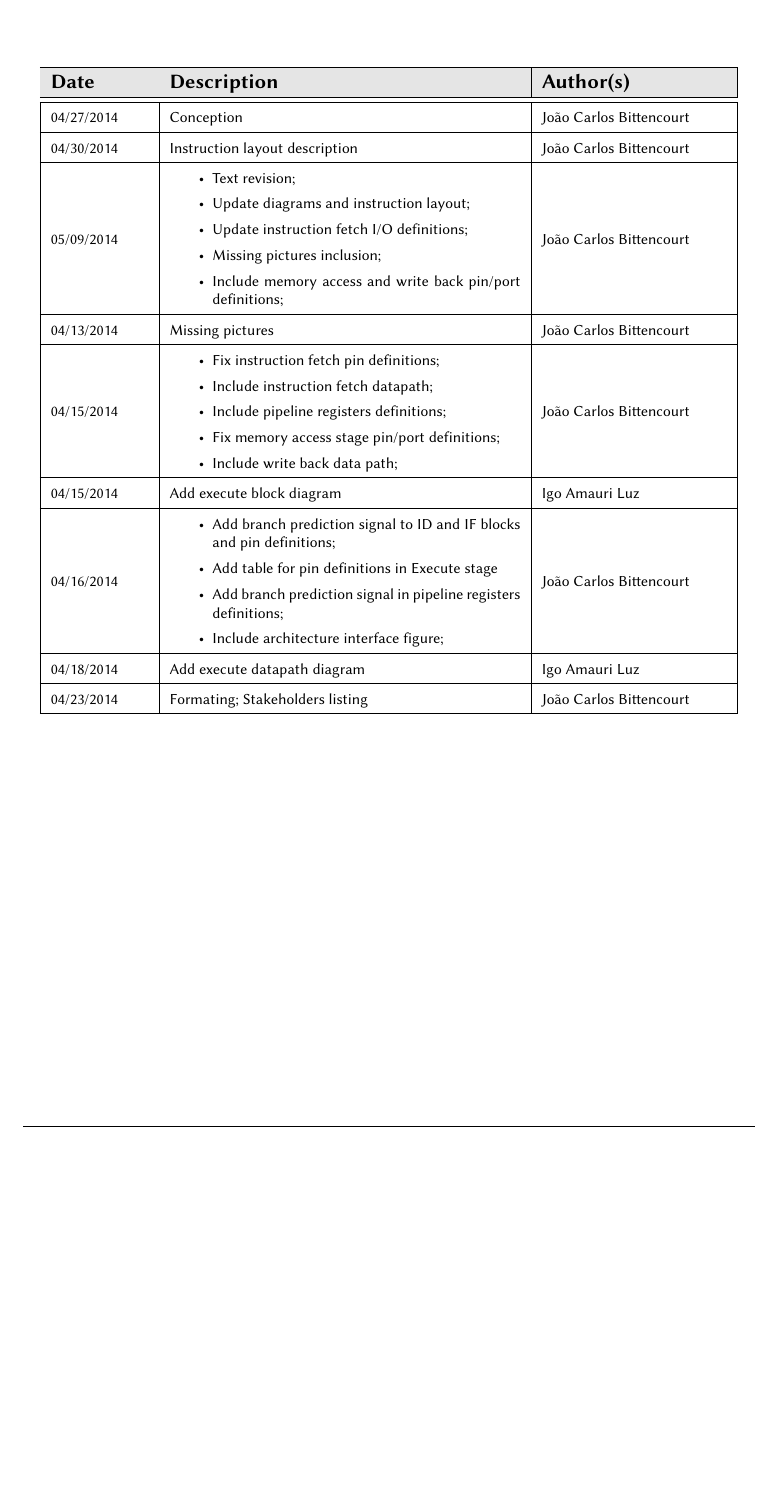
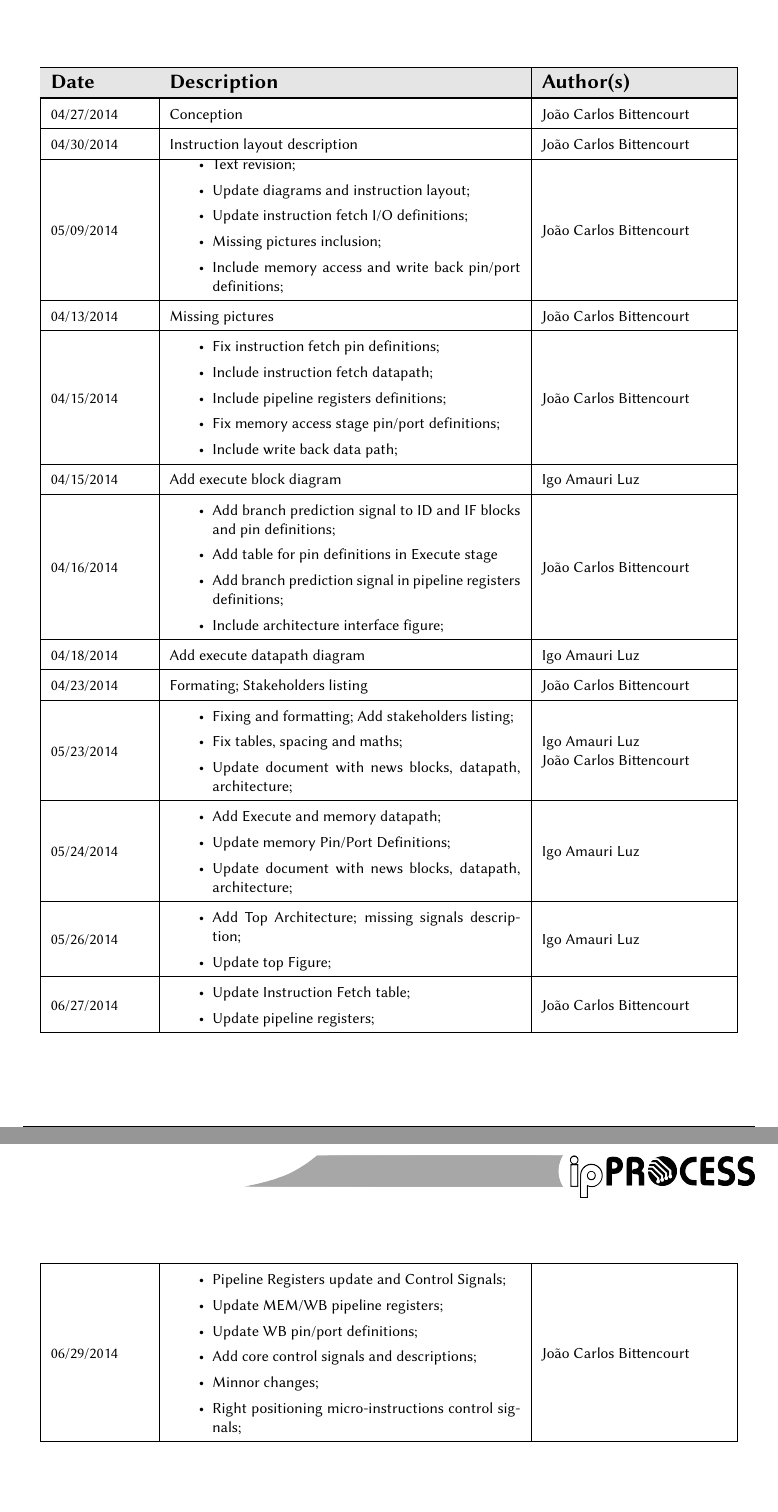
Before and after one commit to joaocarlos/udlx-verilog, a LaTeX document (doc/architecture/udlx32_arch.tex): part of page 3 of 36 before the commit and two parts of pages 3 and 4 of 37 after it, the two joined at a grey line, cut so that both start at the same text, the shorter picture padded with empty space. Compiled offline with pdfLaTeX.

Commit message:
Revision History Update

```diff
--- a/doc/architecture/udlx32_arch.tex
+++ b/doc/architecture/udlx32_arch.tex
@@ -62,9 +62,8 @@
 %%%%%%%%%%%%%%%%%%%%%%%%%%%%%%%%%%%%%%%%%%%%%%%%%%
   \section*{\center Revision History}
   \vspace*{1cm}
-  \begin{table}[ht] % aqui comeTBDa o ambiente tabela
-  \centering
-  \begin{tabular}[pos]{|m{2cm} | m{7.2cm} | m{3.8cm}|}
+  \begin{center} % aqui comeTBDa o ambiente tabela
+    \begin{longtable}[pos]{|m{2cm} | m{7.2cm} | m{3.8cm}|}
       \hline % este comando coloca uma linha na tabela
       \cellcolor[gray]{0.9}
       \textbf{Date} & \cellcolor[gray]{0.9}\textbf{Description} & \cellcolor[gray]{0.9}\textbf{Author(s)}\\ \hline
@@ -102,8 +101,35 @@
       \end{small} & \small João Carlos Bittencourt \\ \hline
       \small 04/18/2014 & \small Add execute datapath diagram & \small Igo Amauri Luz \\ \hline
       \small 04/23/2014 & \small Formating; Stakeholders listing & \small João Carlos Bittencourt \\ \hline
-  \end{tabular}
-  \end{table}
+      \small 05/23/2014 & \small
+        \begin{itemize}
+          \item Fixing and formatting; Add stakeholders listing;
+          \item Fix tables, spacing and maths;
+          \item Update document with news blocks, datapath, architecture;
+        \end{itemize} & \small Igo Amauri Luz \newline João Carlos Bittencourt \\ \hline
+      \small 05/24/2014 & \small     \begin{itemize}
+          \item Add Execute and memory datapath;
+          \item Update memory Pin/Port Definitions;
+          \item Update document with news blocks, datapath, architecture;
+        \end{itemize} & \small Igo Amauri Luz \\ \hline
+      \small 05/26/2014 & \small     \begin{itemize}
+          \item Add Top Architecture; missing signals description;
+          \item Update top Figure;
+        \end{itemize} & \small Igo Amauri Luz \\ \hline
+      \small 06/27/2014 & \small     \begin{itemize}
+          \item Update Instruction Fetch table;
+          \item Update pipeline registers;
+        \end{itemize} & \small João Carlos Bittencourt \\ \hline
+      \small 06/29/2014 & \small     \begin{itemize}
+          \item Pipeline Registers update and Control Signals;
+          \item Update MEM/WB pipeline registers;
+          \item Update WB pin/port definitions;
+          \item Add core control signals and descriptions;
+          \item Minnor changes;
+          \item Right positioning micro-instructions control signals;
+      \end{itemize} & \small João Carlos Bittencourt \\ \hline
+    \end{longtable}
+  \end{center}
 
   \newpage
 
```
Also changed, not shown: doc/architecture/udlx32_arch.pdf. Lines whose indentation alone changed are shown as unchanged.
